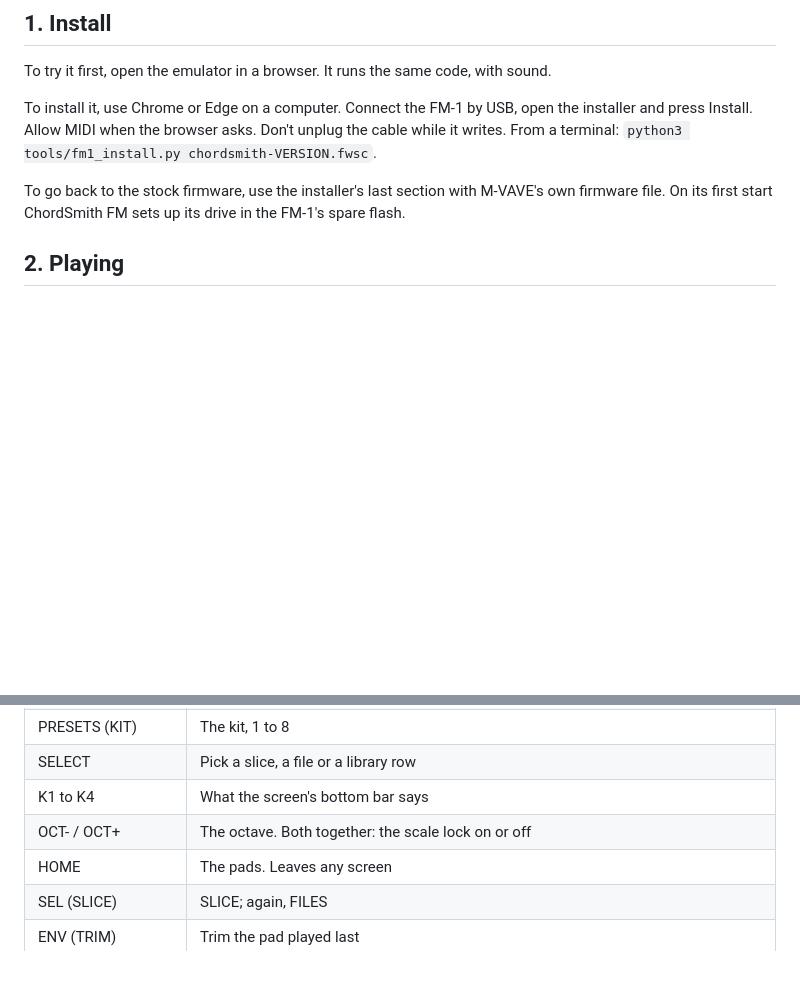
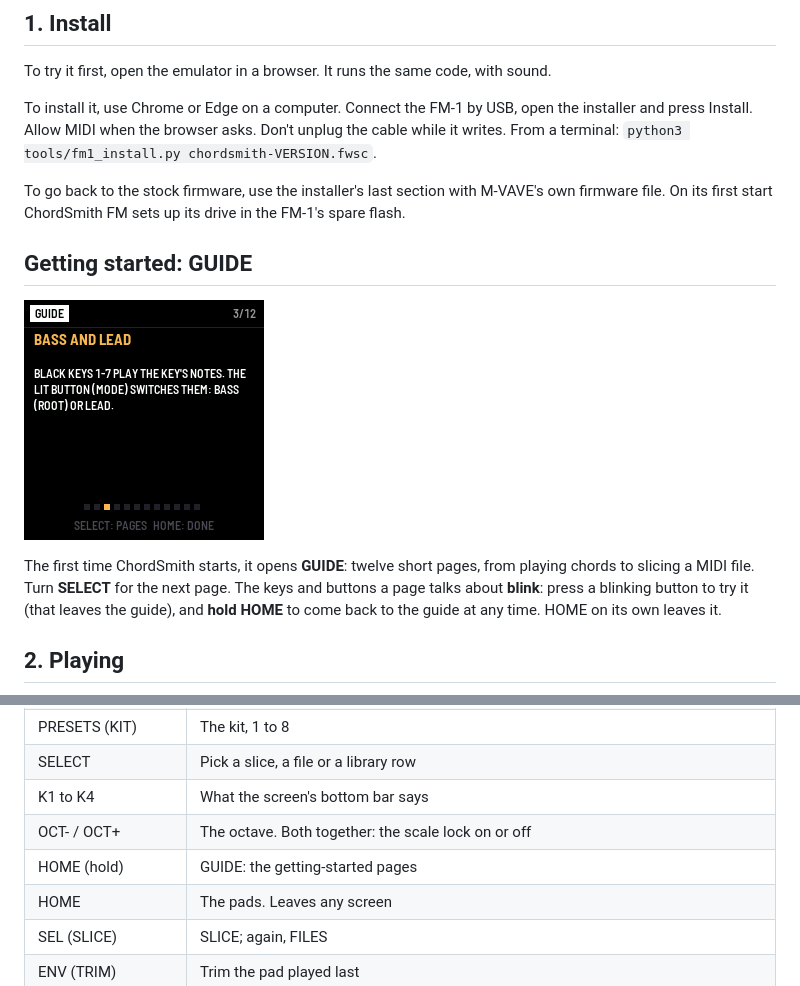
Before and after one commit to BrentWalker/MPS-16-fm1, a Markdown page: app/docs/MANUAL.md, 2 parts joined by grey strips. Drawn GitHub-style; pictures changed too: app/docs/img/screen-guide.png (added); blank space fills up the shorter version.

```diff
--- a/app/docs/MANUAL.md
+++ b/app/docs/MANUAL.md
@@ -30,6 +30,14 @@ MIDI when the browser asks. Don't unplug the cable while it writes. From a termi
 
 To go back to the stock firmware, use the installer's last section with M-VAVE's own firmware file. On its first
 start ChordSmith FM sets up its drive in the FM-1's spare flash.
+
+## Getting started: GUIDE
+
+![GUIDE](img/screen-guide.png)
+
+The first time ChordSmith starts, it opens **GUIDE**: twelve short pages, from playing chords to slicing a MIDI file.
+Turn **SELECT** for the next page. The keys and buttons a page talks about **blink**: press a blinking button to
+try it (that leaves the guide), and **hold HOME** to come back to the guide at any time. HOME on its own leaves it.
 
 ## 2. Playing
 
@@ -86,6 +94,7 @@ phrases) and the degree keys.
 | SELECT | Pick a slice, a file or a library row |
 | K1 to K4 | What the screen's bottom bar says |
 | OCT- / OCT+ | The octave. Both together: the scale lock on or off |
+| HOME (hold) | GUIDE: the getting-started pages |
 | HOME | The pads. Leaves any screen |
 | SEL (SLICE) | SLICE; again, FILES |
 | ENV (TRIM) | Trim the pad played last |
```
Also changed, not shown: 4 other files.
